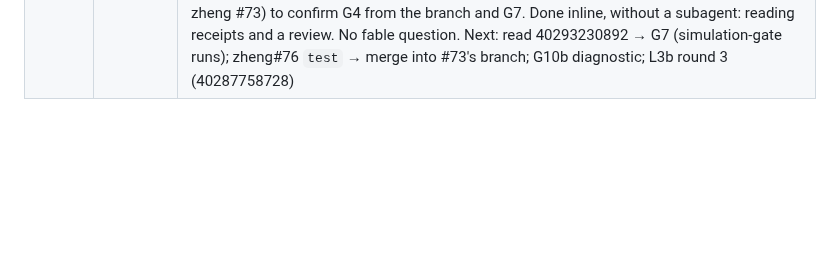
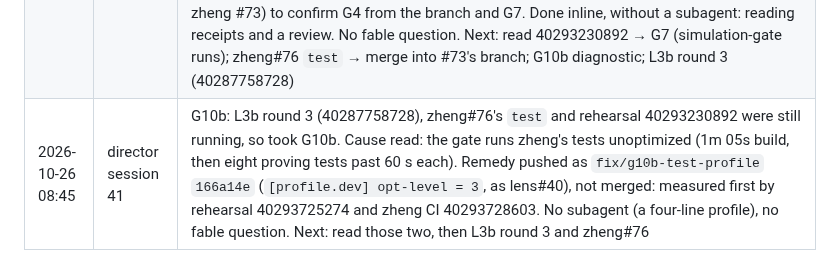
Before and after one commit to cyberia-to/soft3, a Markdown page: release/director/plan.md, the part around one of its changes. GitHub-like rendering; blank space fills up the shorter version.

```diff
--- a/release/director/plan.md
+++ b/release/director/plan.md
@@ -176,3 +176,4 @@ reading the order: G2 makes "green" checkable for every sibling PR; L1 → L2
 | 2026-10-26 08:10 | director session 38 | G4's rehearsal 40286177469 (stack leg) and L3b round 3 (40287758728) still running, so took L5a. By content, not path: most of zheng#33 was already on `release/0.4`, and session 22 had over-counted. Carried zheng#75 (`0ad4c3e`) and nox#41 (`c25acf4`), both audit-only and byte-identical to the owner's commits; the cli rename was redone by sonnet as zheng#76, stacked on #73 (CI 40288589957: fmt, clippy and lockfile green, `test` running). zheng#33 and nox#17 closed with receipts; L5 done. Two spec pieces listed for the owner. No fable question. Next: read 40286177469 → merge radio#47 (G4); #76 `test` → merge into #73's branch; L3b round 3 |
 | 2026-10-26 08:00 | director session 39 | Every receipt the next rows wait on was still running: rehearsal 40286177469's stack leg (G4, radio#47), L3b round 3 (40287758728) and zheng#76's `test`. So I took G11 and wrote the day's reports for 10-25 and 10-26, with every number naming its run, PR or state file. Reading 40280626840's logs corrected two red causes (stack-mudra, stack-zheng; see G11). Done inline, without a subagent: a report drawn from receipts, which is the director's own measurement. No fable question. Next: read 40286177469 → merge radio#47 (G4) and confirm `simulation-gate` runs (G7); zheng#76 `test` → merge into #73's branch; L3b round 3 |
 | 2026-10-26 08:35 | director session 40 | G4: rehearsal 40286177469 read. stack-radio is green at radio#47's head `0292981` (695.3 s, 657 passed, 0 failed, `source-inputs-unchanged` green). #47's red own-CI lint jobs were traced to pre-existing debt outside its hunks. Reviewed: test-only code plus a dev profile. Receipt on #47 (comment 6411680035); **merged into radio `release/phase1` `e98bc69`. G4 done.** The same run: simulation-gate still `blocked`, because it was dispatched before #242 merged (G7 still open). stack-zheng timed out at 900.006 s at #73's head with 0 failures, so new row G10b. Rehearsal 40293230892 dispatched (the 0.4 tier, `radio=release/phase1`, zheng #73) to confirm G4 from the branch and G7. Done inline, without a subagent: reading receipts and a review. No fable question. Next: read 40293230892 → G7 (simulation-gate runs); zheng#76 `test` → merge into #73's branch; G10b diagnostic; L3b round 3 (40287758728) |
+| 2026-10-26 08:45 | director session 41 | G10b: L3b round 3 (40287758728), zheng#76's `test` and rehearsal 40293230892 were still running, so took G10b. Cause read: the gate runs zheng's tests unoptimized (1m 05s build, then eight proving tests past 60 s each). Remedy pushed as `fix/g10b-test-profile` `166a14e` (`[profile.dev] opt-level = 3`, as lens#40), not merged: measured first by rehearsal 40293725274 and zheng CI 40293728603. No subagent (a four-line profile), no fable question. Next: read those two, then L3b round 3 and zheng#76 |
```
Also changed, not shown: other parts of release/director/plan.md (+1 -1 lines), audit/release-2026-10-26/director.md (+2 -1 lines).
